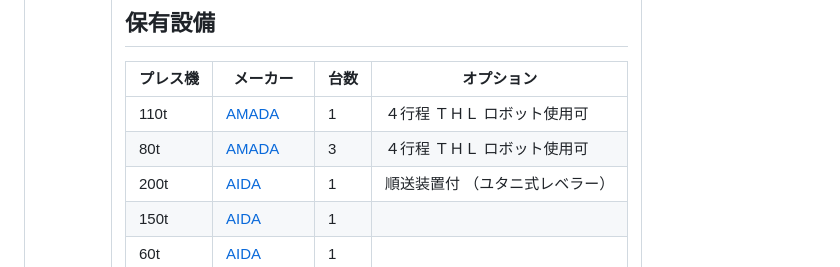
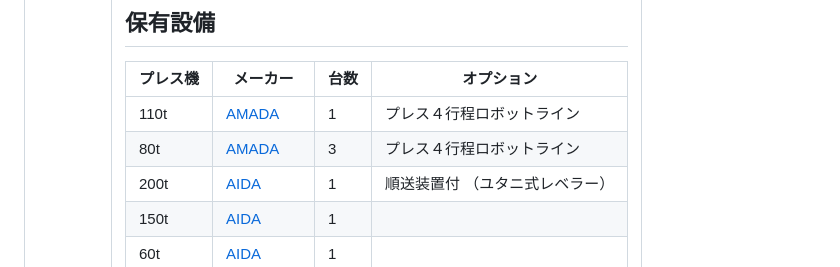
Before and after one commit to FrostKiwi/FullPage-Video, a Markdown page: content.md, the part around the change. GitHub-like rendering.

Commit message:
content fix

```diff
--- a/content.md
+++ b/content.md
@@ -50,8 +50,8 @@
 ## 保有設備
 | プレス機 | メーカー                                   | 台数 | オプション                     |
 | -------- | -------------------------------------------| ---- | ------------------------------ |
-| 110t     | [AMADA](https://www.amada.co.jp)           | 1    | ４行程 ＴＨＬ ロボット使用可   |
-| 80t      | [AMADA](https://www.amada.co.jp)           | 3    | ４行程 ＴＨＬ ロボット使用可   |
+| 110t     | [AMADA](https://www.amada.co.jp)           | 1    | プレス４行程ロボットライン   |
+| 80t      | [AMADA](https://www.amada.co.jp)           | 3    | プレス４行程ロボットライン   |
 | 200t     | [AIDA](https://www.aida.co.jp)             | 1    | 順送装置付 （ユタニ式レベラー）|
 | 150t     | [AIDA](https://www.aida.co.jp)             | 1    |                                |
 | 60t      | [AIDA](https://www.aida.co.jp)             | 1    |                                |
```
